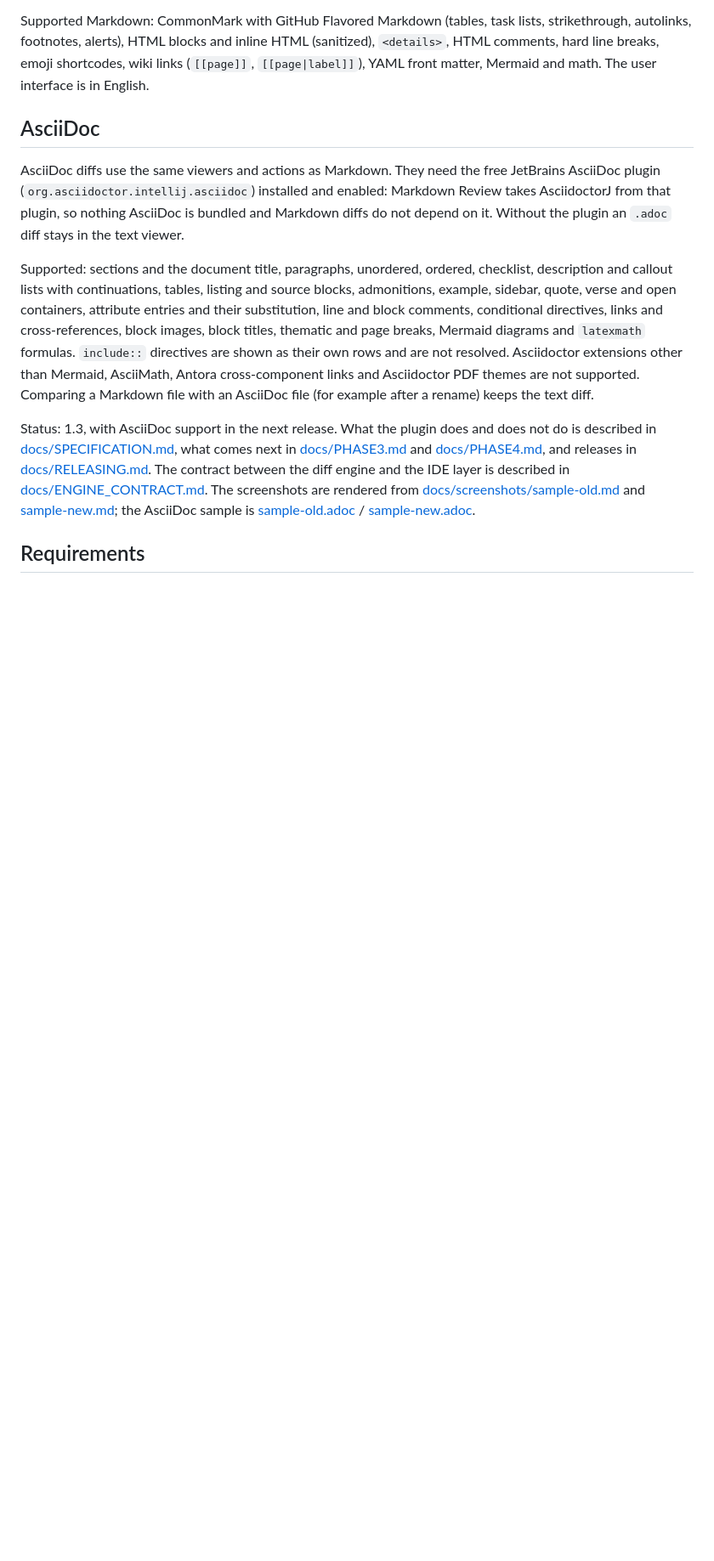
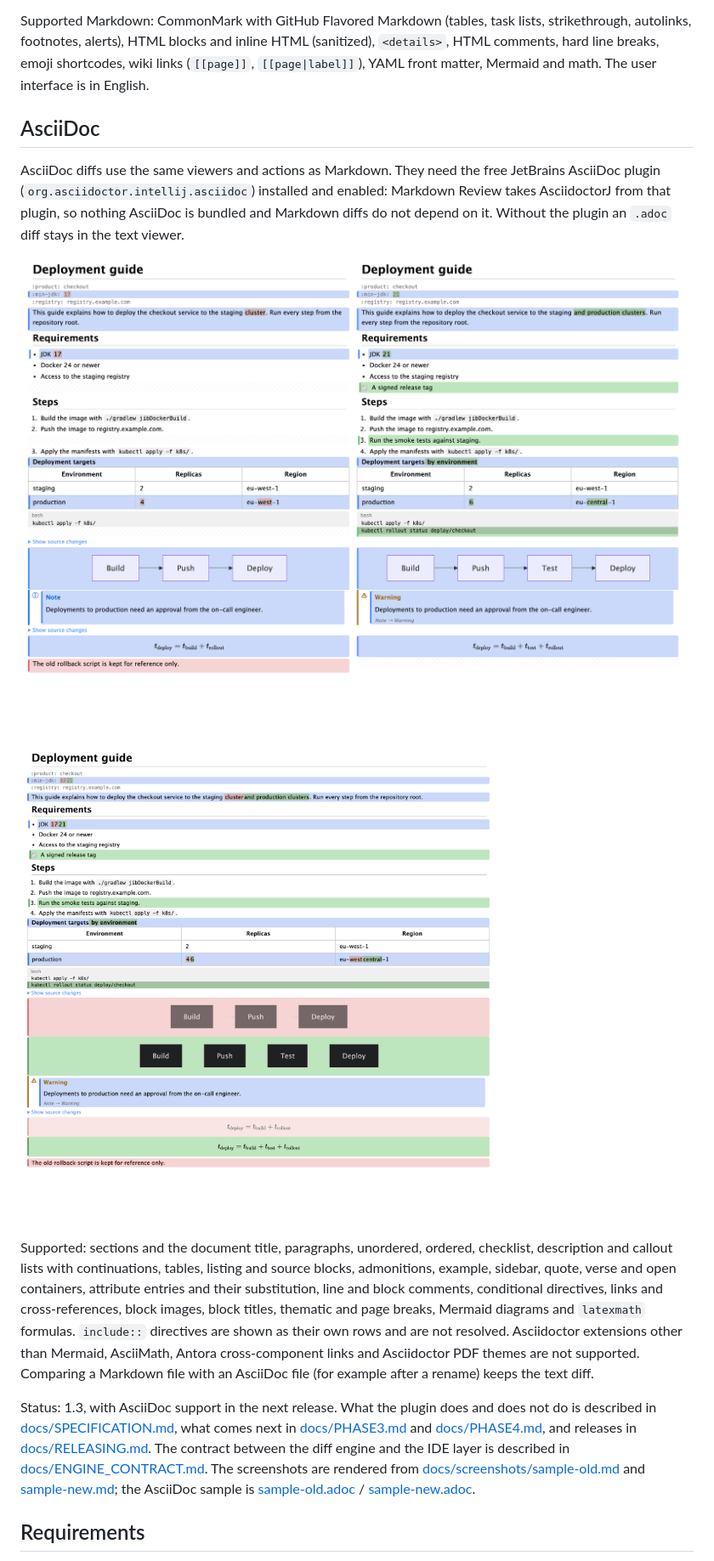
Before and after one commit to agadek/markdown-review, a Markdown page: README.md, the part around the change. Shown: that part at 85% size. Drawn GitHub-style; pictures changed too: docs/screenshots/merged-asciidoc-dark.png (added), docs/screenshots/side-by-side-asciidoc-light.png (added); blank space fills up the shorter version.

Commit message:
Add AsciiDoc screenshots to the README and site

```diff
--- a/README.md
+++ b/README.md
@@ -78,6 +78,10 @@ AsciiDoc diffs use the same viewers and actions as Markdown. They need the free
 nothing AsciiDoc is bundled and Markdown diffs do not depend on it. Without the plugin an `.adoc` diff stays in the
 text viewer.
 
+![Rendered side-by-side AsciiDoc diff](docs/screenshots/side-by-side-asciidoc-light.png)
+
+![Rendered merged AsciiDoc diff in a dark theme](docs/screenshots/merged-asciidoc-dark.png)
+
 Supported: sections and the document title, paragraphs, unordered, ordered, checklist, description and callout lists
 with continuations, tables, listing and source blocks, admonitions, example, sidebar, quote, verse and open
 containers, attribute entries and their substitution, line and block comments, conditional directives, links and
```
Also changed, not shown: docs/PHASE4.md (+1 -1 lines), 1 other file.
